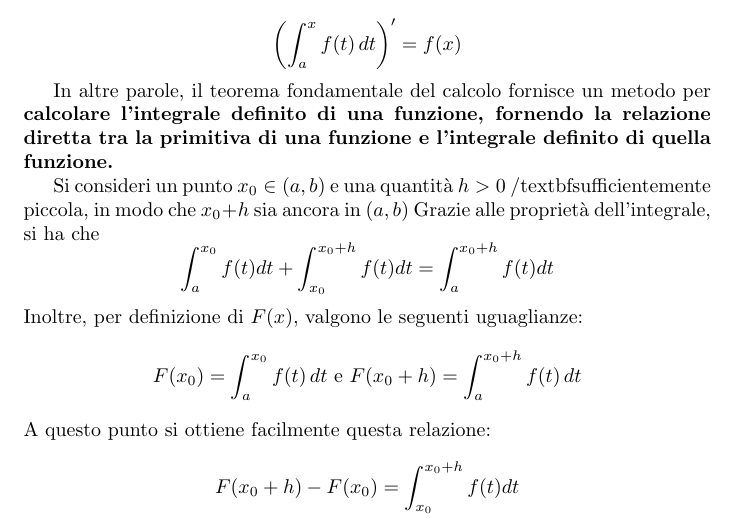
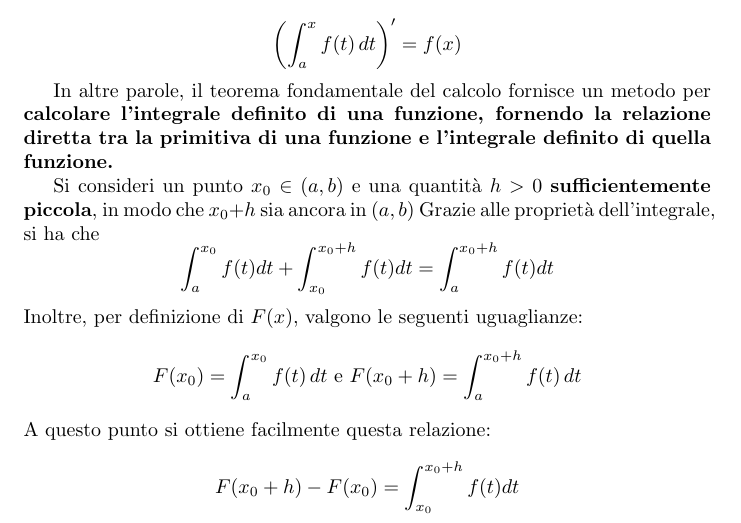
Before and after one commit to agostino-code/analisi, a LaTeX document (teoremi(part4).tex): part of page 2 of 4, cut so that both start at the same text. Compiled offline with pdfLaTeX.

Commit message:
Fix typos and formatting in teoremi(part4) PDF and LaTeX files

```diff
--- a/teoremi(part4).tex
+++ b/teoremi(part4).tex
@@ -60,7 +60,7 @@ In altre parole, il teorema fondamentale del calcolo fornisce un metodo per
     diretta tra la primitiva di una funzione e l'integrale definito di quella
     funzione.}
 
-Si consideri un punto $x_0 \in (a,b)$ e una quantità $h > 0$ /textbf{sufficientemente
+Si consideri un punto $x_0 \in (a,b)$ e una quantità $h > 0$ \textbf{sufficientemente
 piccola}, in modo che $x_0 + h$ sia ancora in $(a,b)$ Grazie alle proprietà
 dell'integrale, si ha che $$\int_a^{x_0} f(t)dt + \int_{x_0}^{x_0+h} f(t)dt =
     \int_a^{x_0+h}f(t)dt$$ Inoltre, per definizione di $F(x)$, valgono le seguenti
```
Also changed, not shown: teoremi(part4).pdf.
